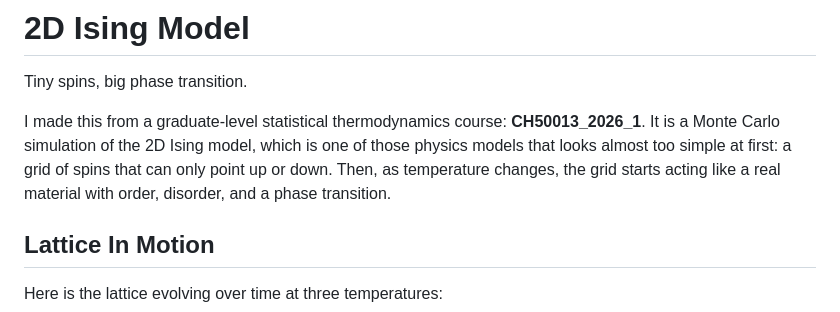
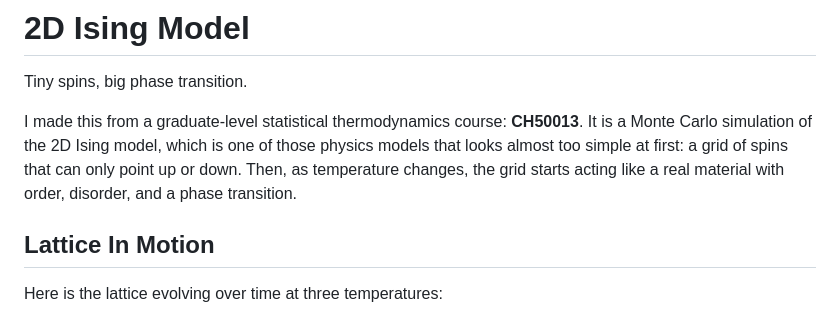
Before and after one commit to ngalarzajake-lgtm/2D-Ising-Model, a Markdown page: README.md, the part around the change. Drawn GitHub-style.

Commit message:
Update README.md
asdasdasd

```diff
--- a/README.md
+++ b/README.md
@@ -2,7 +2,7 @@
 
 Tiny spins, big phase transition.
 
-I made this from a graduate-level statistical thermodynamics course: **CH50013_2026_1**. It is a Monte Carlo simulation of the 2D Ising model, which is one of those physics models that looks almost too simple at first: a grid of spins that can only point up or down. Then, as temperature changes, the grid starts acting like a real material with order, disorder, and a phase transition.
+I made this from a graduate-level statistical thermodynamics course: **CH50013**. It is a Monte Carlo simulation of the 2D Ising model, which is one of those physics models that looks almost too simple at first: a grid of spins that can only point up or down. Then, as temperature changes, the grid starts acting like a real material with order, disorder, and a phase transition.
 
 ## Lattice In Motion
 
```
